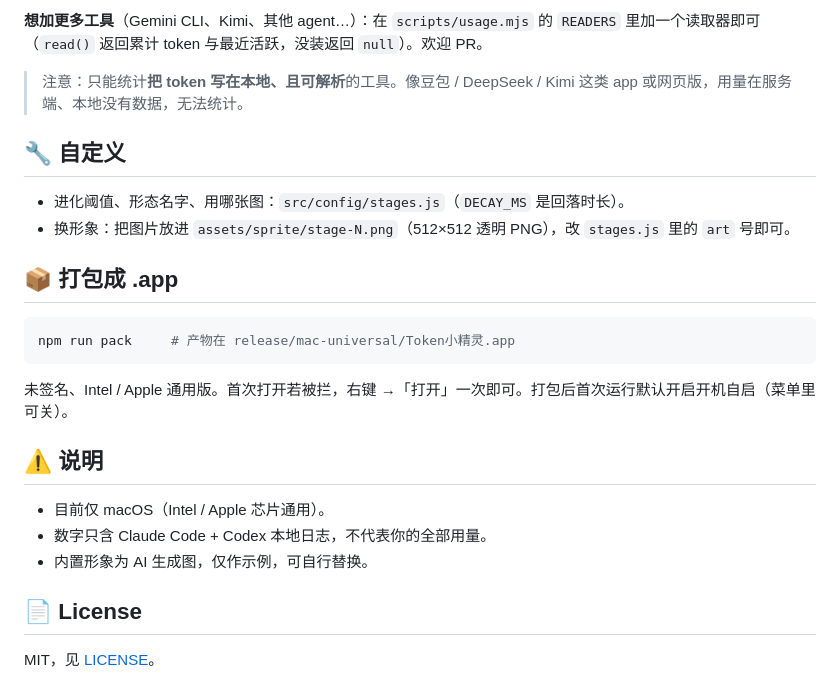
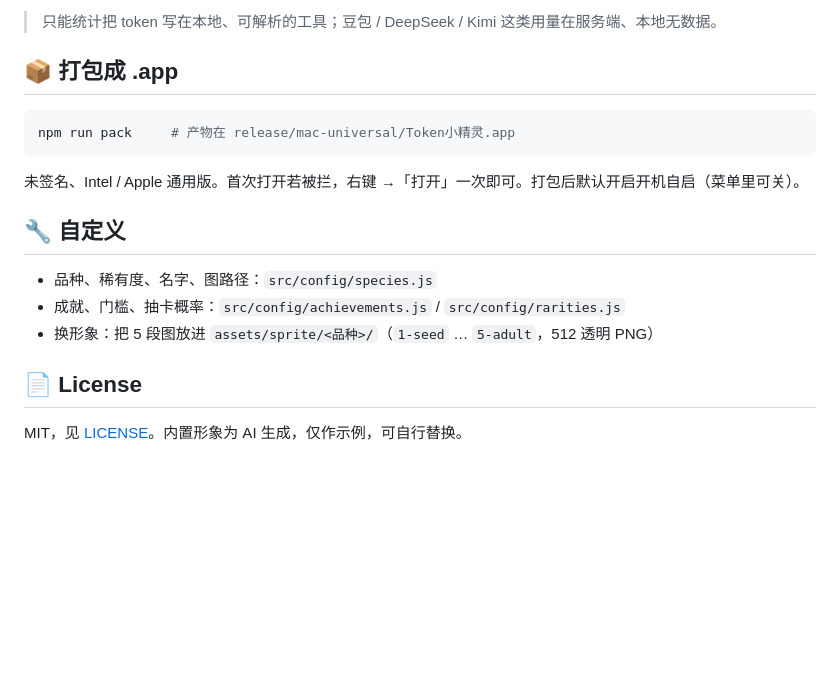
Before and after one commit to shiyubao78/token-sprite, a Markdown page: README.md, the part around the change printed below. GitHub-like rendering; blank space fills up the shorter version.

````diff
--- a/README.md
+++ b/README.md
@@ -47,12 +80,5 @@ agent 会读到仓库里的运行说明，自动完成 clone → `npm install`
 
-**想加更多工具**（Gemini CLI、Kimi、其他 agent…）：在 `scripts/usage.mjs` 的 `READERS` 里加一个读取器即可（`read()` 返回累计 token 与最近活跃，没装返回 `null`）。欢迎 PR。
-
-> 注意：只能统计**把 token 写在本地、且可解析**的工具。像豆包 / DeepSeek / Kimi 这类 app 或网页版，用量在服务端、本地没有数据，无法统计。
-
-## 🔧 自定义
-
-- 进化阈值、形态名字、用哪张图：`src/config/stages.js`（`DECAY_MS` 是回落时长）。
-- 换形象：把图片放进 `assets/sprite/stage-N.png`（512×512 透明 PNG），改 `stages.js` 里的 `art` 号即可。
+> 只能统计把 token 写在本地、可解析的工具；豆包 / DeepSeek / Kimi 这类用量在服务端、本地无数据。
 
 ## 📦 打包成 .app
 
@@ -60,14 +86,14 @@ agent 会读到仓库里的运行说明，自动完成 clone → `npm install`
 npm run pack     # 产物在 release/mac-universal/Token小精灵.app
 ```
 
-未签名、Intel / Apple 通用版。首次打开若被拦，右键 →「打开」一次即可。打包后首次运行默认开启开机自启（菜单里可关）。
+未签名、Intel / Apple 通用版。首次打开若被拦，右键 →「打开」一次即可。打包后默认开启开机自启（菜单里可关）。
 
-## ⚠️ 说明
+## 🔧 自定义
 
-- 目前仅 macOS（Intel / Apple 芯片通用）。
-- 数字只含 Claude Code + Codex 本地日志，不代表你的全部用量。
-- 内置形象为 AI 生成图，仅作示例，可自行替换。
+- 品种、稀有度、名字、图路径：`src/config/species.js`
+- 成就、门槛、抽卡概率：`src/config/achievements.js` / `src/config/rarities.js`
+- 换形象：把 5 段图放进 `assets/sprite/<品种>/`（`1-seed` … `5-adult`，512 透明 PNG）
 
 ## 📄 License
 
-MIT，见 [LICENSE](LICENSE)。
+MIT，见 [LICENSE](LICENSE)。内置形象为 AI 生成，仅作示例，可自行替换。
````
Also changed, not shown: other parts of README.md (+53 -20 lines), assets/readme/collection-shadows.png (added), assets/readme/evolution-flower.png (added).
